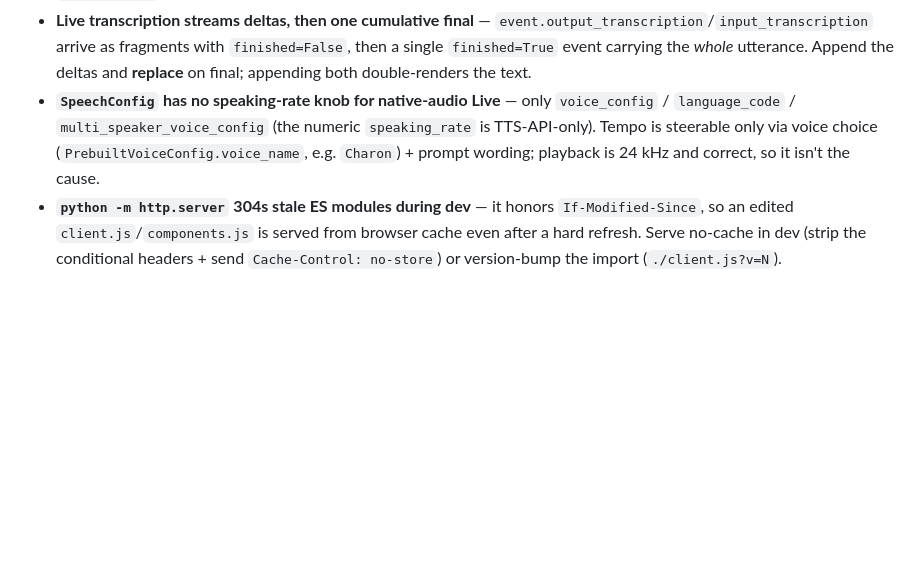
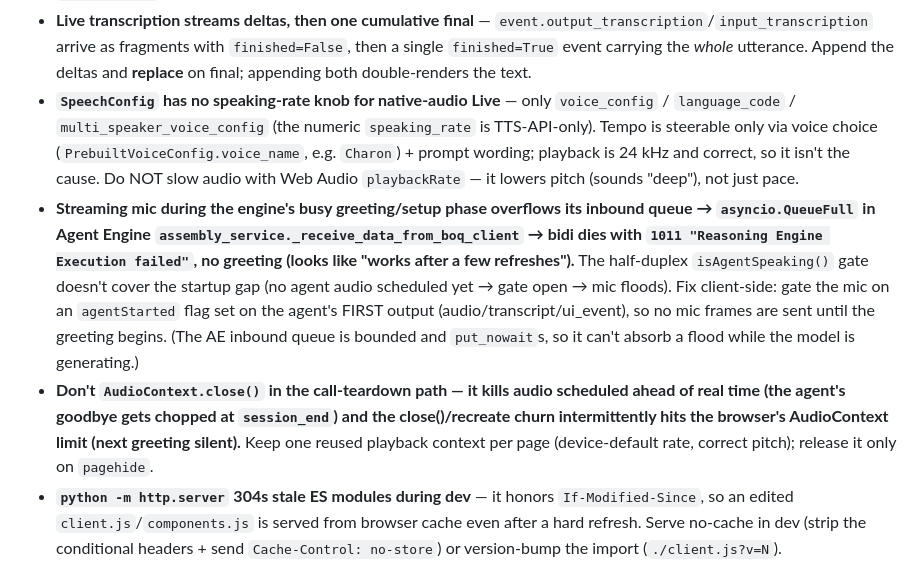
Before and after one commit to puvvula89/att-voice, a Markdown page: CLAUDE.md, the part around the change. Rendered like a GitHub page; blank space fills up the shorter version.

Commit message:
Record learnings: mic-flood QueueFull/1011 + don't close AudioContext in teardown

```diff
--- a/CLAUDE.md
+++ b/CLAUDE.md
@@ -29,7 +29,9 @@ Voice-agent reference project on Google ADK + the Gemini Live API. One numbered
 - **Speaker audio feeds back into the mic and the model "hears itself"** — over laptop speakers the agent's own voice gets re-sent as user input and the flow auto-advances (model itself waits correctly; verified headless). Fix with half-duplex: stop sending mic frames while the agent is speaking (`isAgentSpeaking()` gate) + getUserMedia `echoCancellation`. Headphones also avoid it.
 - **An on-connect greeting trigger fires whenever the WebSocket opens** — if the relay sends a `(call_start)` nudge on connect and the browser opens the WS at page load, the agent greets before the user's Start gesture (and the playback `AudioContext` is still suspended). Open the WebSocket *inside* the Start click handler, not at module load.
 - **Live transcription streams deltas, then one cumulative final** — `event.output_transcription`/`input_transcription` arrive as fragments with `finished=False`, then a single `finished=True` event carrying the *whole* utterance. Append the deltas and **replace** on final; appending both double-renders the text.
-- **`SpeechConfig` has no speaking-rate knob for native-audio Live** — only `voice_config` / `language_code` / `multi_speaker_voice_config` (the numeric `speaking_rate` is TTS-API-only). Tempo is steerable only via voice choice (`PrebuiltVoiceConfig.voice_name`, e.g. `Charon`) + prompt wording; playback is 24 kHz and correct, so it isn't the cause.
+- **`SpeechConfig` has no speaking-rate knob for native-audio Live** — only `voice_config` / `language_code` / `multi_speaker_voice_config` (the numeric `speaking_rate` is TTS-API-only). Tempo is steerable only via voice choice (`PrebuiltVoiceConfig.voice_name`, e.g. `Charon`) + prompt wording; playback is 24 kHz and correct, so it isn't the cause. Do NOT slow audio with Web Audio `playbackRate` — it lowers pitch (sounds "deep"), not just pace.
+- **Streaming mic during the engine's busy greeting/setup phase overflows its inbound queue → `asyncio.QueueFull` in Agent Engine `assembly_service._receive_data_from_boq_client` → bidi dies with `1011 "Reasoning Engine Execution failed"`, no greeting (looks like "works after a few refreshes").** The half-duplex `isAgentSpeaking()` gate doesn't cover the startup gap (no agent audio scheduled yet → gate open → mic floods). Fix client-side: gate the mic on an `agentStarted` flag set on the agent's FIRST output (audio/transcript/ui_event), so no mic frames are sent until the greeting begins. (The AE inbound queue is bounded and `put_nowait`s, so it can't absorb a flood while the model is generating.)
+- **Don't `AudioContext.close()` in the call-teardown path — it kills audio scheduled ahead of real time (the agent's goodbye gets chopped at `session_end`) and the close()/recreate churn intermittently hits the browser's AudioContext limit (next greeting silent).** Keep one reused playback context per page (device-default rate, correct pitch); release it only on `pagehide`.
 - **`python -m http.server` 304s stale ES modules during dev** — it honors `If-Modified-Since`, so an edited `client.js`/`components.js` is served from browser cache even after a hard refresh. Serve no-cache in dev (strip the conditional headers + send `Cache-Control: no-store`) or version-bump the import (`./client.js?v=N`).
 - **Same trap bites the DEPLOYED UI — `?v=N` bumps don't help if the *unversioned* `index.html` is itself cached.** The Cloud Run UI ran bare `python -m http.server` (no `Cache-Control`, 304s on `If-Modified-Since`), so browsers kept an old `index.html` that still pointed at the previous `?v=` modules — a redeploy looked live (server returned the new files) but users kept running the old build until a hard refresh. Symptom: a reverted change (e.g. an audio slow-down) still "present" for the user. Fix: serve via `frontend/serve.py` (`Cache-Control: no-store` + strips `Last-Modified`/`ETag` + drops conditional request headers) so entry HTML is never cached. Verify with raw headers (case-insensitive): `cache-control: no-store...`.
 - **ADK 2.1 `MCPToolset` is deprecated → use `McpToolset`** (lowercase `c`) from `google.adk.tools.mcp_tool`. Wire it `McpToolset(connection_params=StreamableHTTPConnectionParams(url=".../mcp"), tool_filter=[...])`. Default FastMCP port is 8000 — collides with the relay; run the MCP server on another port.
```
